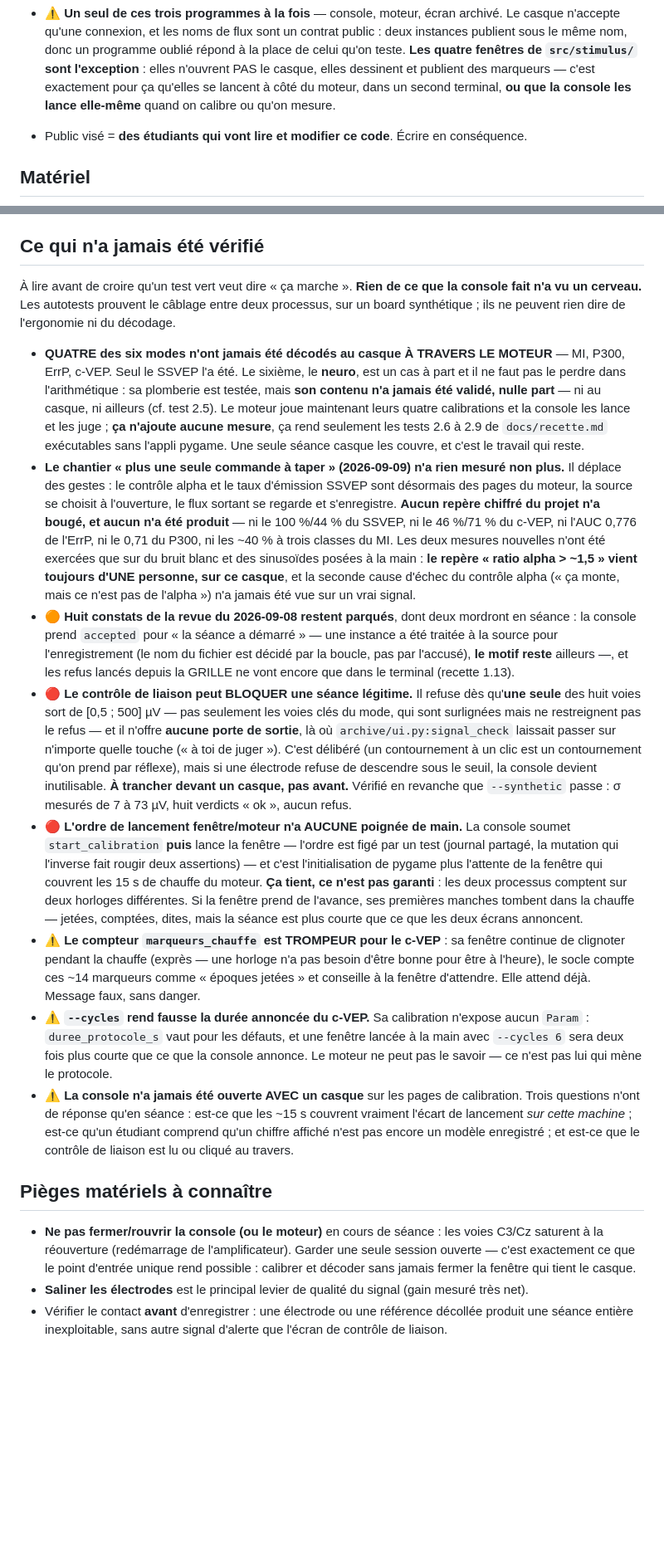
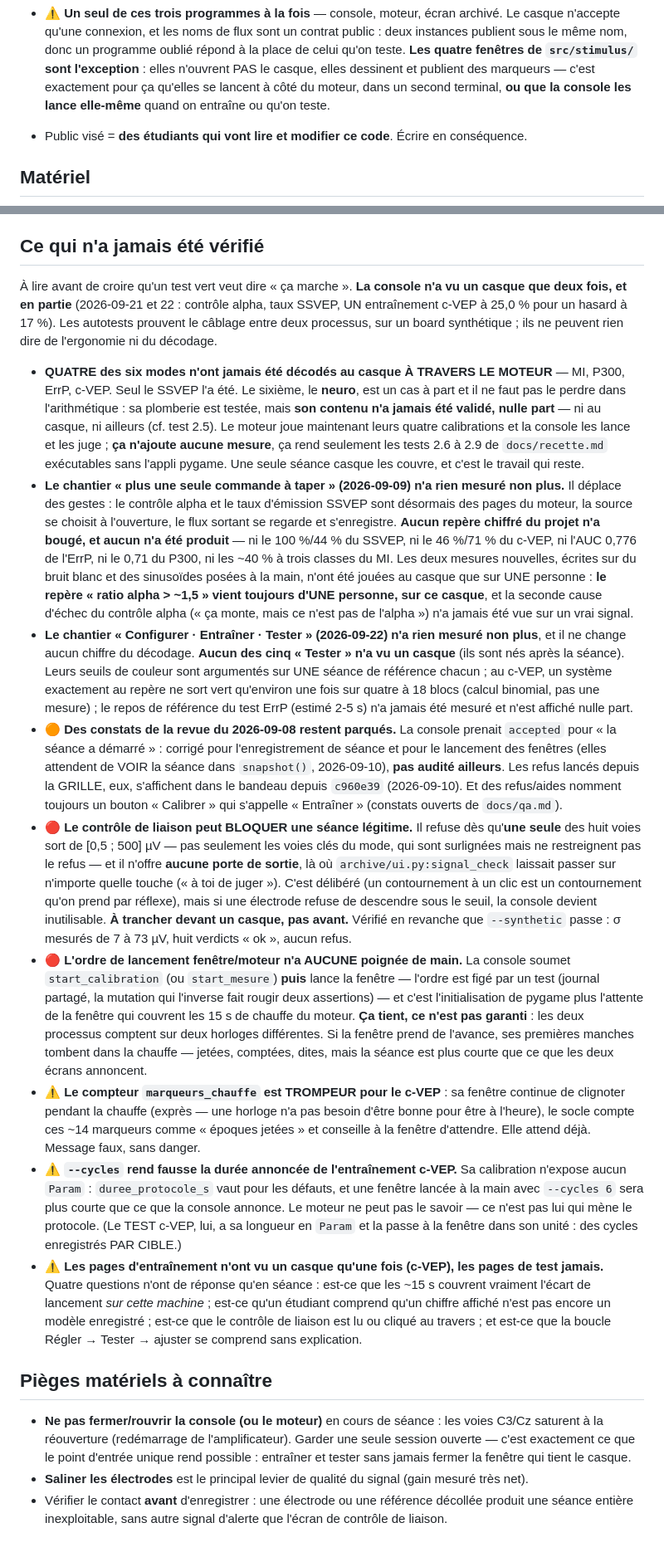
Before and after one commit to medkar/EEG_API_Unicorn, a Markdown page: CLAUDE.md, 2 parts joined by grey strips. Shown at 83% size. Rendered like a GitHub page; blank space fills up the shorter version.

```diff
--- a/CLAUDE.md
+++ b/CLAUDE.md
@@ -179,8 +214,8 @@ par n'importe quelle application externe (Unity, Python, MATLAB, web).
   sous le même nom, donc un programme oublié répond à la place de celui qu'on teste.
   **Les quatre fenêtres de `src/stimulus/` sont l'exception** : elles n'ouvrent PAS le casque, elles
   dessinent et publient des marqueurs — c'est exactement pour ça qu'elles se lancent à côté du
-  moteur, dans un second terminal, **ou que la console les lance elle-même** quand on calibre ou
-  qu'on mesure.
+  moteur, dans un second terminal, **ou que la console les lance elle-même** quand on entraîne ou
+  qu'on teste.
 - Public visé = **des étudiants qui vont lire et modifier ce code**. Écrire en conséquence.
 
 ## Matériel
@@ -441,8 +494,9 @@ donc identiques pour toutes les instances : un serveur oublié répond à la pla
 
 ## Ce qui n'a jamais été vérifié
 
-À lire avant de croire qu'un test vert veut dire « ça marche ». **Rien de ce que la console fait
-n'a vu un cerveau.** Les autotests prouvent le câblage entre deux processus, sur un board
+À lire avant de croire qu'un test vert veut dire « ça marche ». **La console n'a vu un casque que
+deux fois, et en partie** (2026-09-21 et 22 : contrôle alpha, taux SSVEP, UN entraînement c-VEP à
+25,0 % pour un hasard à 17 %). Les autotests prouvent le câblage entre deux processus, sur un board
 synthétique ; ils ne peuvent rien dire de l'ergonomie ni du décodage.
 
 - **QUATRE des six modes n'ont jamais été décodés au casque À TRAVERS LE MOTEUR** — MI, P300, ErrP,
@@ -457,15 +511,22 @@ synthétique ; ils ne peuvent rien dire de l'ergonomie ni du décodage.
   moteur, la source se choisit à l'ouverture, le flux sortant se regarde et s'enregistre. **Aucun
   repère chiffré du projet n'a bougé, et aucun n'a été produit** — ni le 100 %/44 % du SSVEP, ni le
   46 %/71 % du c-VEP, ni l'AUC 0,776 de l'ErrP, ni le 0,71 du P300, ni les ~40 % à trois classes du
-  MI. Les deux mesures nouvelles n'ont été exercées que sur du bruit blanc et des sinusoïdes posées
-  à la main : **le repère « ratio alpha > ~1,5 » vient toujours d'UNE personne, sur ce casque**, et
-  la seconde cause d'échec du contrôle alpha (« ça monte, mais ce n'est pas de l'alpha ») n'a jamais
-  été vue sur un vrai signal.
-- 🟠 **Huit constats de la revue du 2026-09-08 restent parqués**, dont deux mordront en séance : la
-  console prend `accepted` pour « la séance a démarré » — une instance a été traitée à la source
-  pour l'enregistrement (le nom du fichier est décidé par la boucle, pas par l'accusé), **le motif
-  reste** ailleurs —, et les refus lancés depuis la GRILLE ne vont encore que dans le terminal
-  (recette 1.13).
+  MI. Les deux mesures nouvelles, écrites sur du bruit blanc et des sinusoïdes posées à la main,
+  n'ont été jouées au casque que sur UNE personne : **le repère « ratio alpha > ~1,5 » vient
+  toujours d'UNE personne, sur ce casque**, et la seconde cause d'échec du contrôle alpha (« ça
+  monte, mais ce n'est pas de l'alpha ») n'a jamais été vue sur un vrai signal.
+- **Le chantier « Configurer · Entraîner · Tester » (2026-09-22) n'a rien mesuré non plus**, et il
+  ne change aucun chiffre du décodage. **Aucun des cinq « Tester » n'a vu un casque** (ils sont nés
+  après la séance). Leurs seuils de couleur sont argumentés sur UNE séance de référence chacun ; au
+  c-VEP, un système exactement au repère ne sort vert qu'environ une fois sur quatre à 18 blocs
+  (calcul binomial, pas une mesure) ; le repos de référence du test ErrP (estimé 2-5 s) n'a jamais
+  été mesuré et n'est affiché nulle part.
+- 🟠 **Des constats de la revue du 2026-09-08 restent parqués.** La console prenait `accepted` pour
+  « la séance a démarré » : corrigé pour l'enregistrement de séance et pour le lancement des
+  fenêtres (elles attendent de VOIR la séance dans `snapshot()`, 2026-09-10), **pas audité
+  ailleurs**. Les refus lancés depuis la GRILLE, eux, s'affichent dans le bandeau depuis
+  `c960e39` (2026-09-10). Et des refus/aides nomment
+  toujours un bouton « Calibrer » qui s'appelle « Entraîner » (constats ouverts de `docs/qa.md`).
 - 🔴 **Le contrôle de liaison peut BLOQUER une séance légitime.** Il refuse dès qu'**une seule** des
   huit voies sort de [0,5 ; 500] µV — pas seulement les voies clés du mode, qui sont surlignées mais
   ne restreignent pas le refus — et il n'offre **aucune porte de sortie**, là où
@@ -475,7 +536,7 @@ synthétique ; ils ne peuvent rien dire de l'ergonomie ni du décodage.
   devant un casque, pas avant.** Vérifié en revanche que `--synthetic` passe : σ mesurés de 7 à
   73 µV, huit verdicts « ok », aucun refus.
 - 🔴 **L'ordre de lancement fenêtre/moteur n'a AUCUNE poignée de main.** La console soumet
-  `start_calibration` **puis** lance la fenêtre — l'ordre est figé par un test (journal partagé,
+  `start_calibration` (ou `start_mesure`) **puis** lance la fenêtre — l'ordre est figé par un test (journal partagé,
   la mutation qui l'inverse fait rougir deux assertions) — et c'est l'initialisation de pygame plus
   l'attente de la fenêtre qui couvrent les 15 s de chauffe du moteur. **Ça tient, ce n'est pas
   garanti** : les deux processus comptent sur deux horloges différentes. Si la fenêtre prend de
@@ -485,20 +546,22 @@ synthétique ; ils ne peuvent rien dire de l'ergonomie ni du décodage.
   clignoter pendant la chauffe (exprès — une horloge n'a pas besoin d'être bonne pour être à
   l'heure), le socle compte ces ~14 marqueurs comme « époques jetées » et conseille à la fenêtre
   d'attendre. Elle attend déjà. Message faux, sans danger.
-- ⚠️ **`--cycles` rend fausse la durée annoncée du c-VEP.** Sa calibration n'expose aucun `Param` :
-  `duree_protocole_s` vaut pour les défauts, et une fenêtre lancée à la main avec `--cycles 6` sera
-  deux fois plus courte que ce que la console annonce. Le moteur ne peut pas le savoir — ce n'est
-  pas lui qui mène le protocole.
-- ⚠️ **La console n'a jamais été ouverte AVEC un casque** sur les pages de calibration. Trois
-  questions n'ont de réponse qu'en séance : est-ce que les ~15 s couvrent vraiment l'écart de
-  lancement *sur cette machine* ; est-ce qu'un étudiant comprend qu'un chiffre affiché n'est pas
-  encore un modèle enregistré ; et est-ce que le contrôle de liaison est lu ou cliqué au travers.
+- ⚠️ **`--cycles` rend fausse la durée annoncée de l'entraînement c-VEP.** Sa calibration n'expose
+  aucun `Param` : `duree_protocole_s` vaut pour les défauts, et une fenêtre lancée à la main avec
+  `--cycles 6` sera plus courte que ce que la console annonce. Le moteur ne peut pas le savoir —
+  ce n'est pas lui qui mène le protocole. (Le TEST c-VEP, lui, a sa longueur en `Param` et la passe
+  à la fenêtre dans son unité : des cycles enregistrés PAR CIBLE.)
+- ⚠️ **Les pages d'entraînement n'ont vu un casque qu'une fois (c-VEP), les pages de test
+  jamais.** Quatre questions n'ont de réponse qu'en séance : est-ce que les ~15 s couvrent vraiment
+  l'écart de lancement *sur cette machine* ; est-ce qu'un étudiant comprend qu'un chiffre affiché
+  n'est pas encore un modèle enregistré ; est-ce que le contrôle de liaison est lu ou cliqué au
+  travers ; et est-ce que la boucle Régler → Tester → ajuster se comprend sans explication.
 
 ## Pièges matériels à connaître
 
 - **Ne pas fermer/rouvrir la console (ou le moteur)** en cours de séance : les voies C3/Cz saturent
   à la réouverture (redémarrage de l'amplificateur). Garder une seule session ouverte — c'est
-  exactement ce que le point d'entrée unique rend possible : calibrer et décoder sans jamais fermer
+  exactement ce que le point d'entrée unique rend possible : entraîner et tester sans jamais fermer
   la fenêtre qui tient le casque.
 - **Saliner les électrodes** est le principal levier de qualité du signal (gain mesuré très net).
 - Vérifier le contact **avant** d'enregistrer : une électrode ou une référence décollée produit une
```
Also changed, not shown: other parts of CLAUDE.md (+125 -72 lines).
